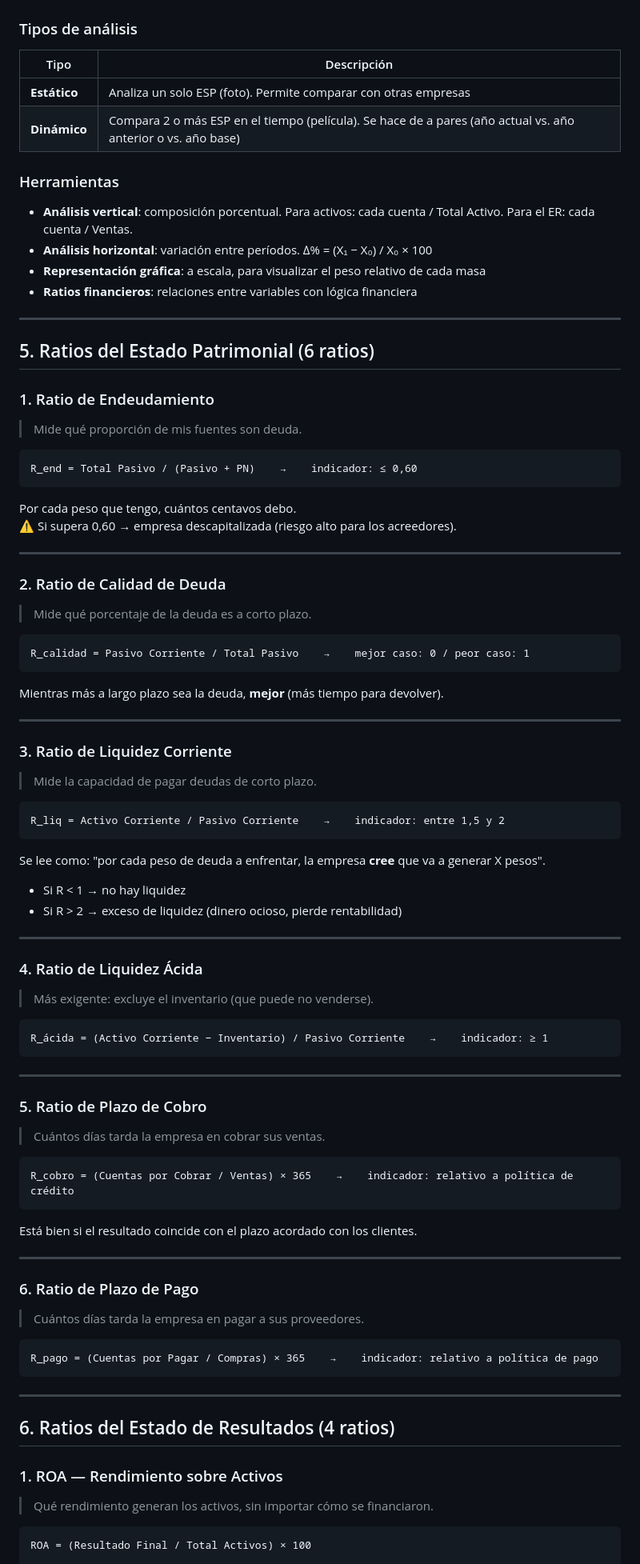
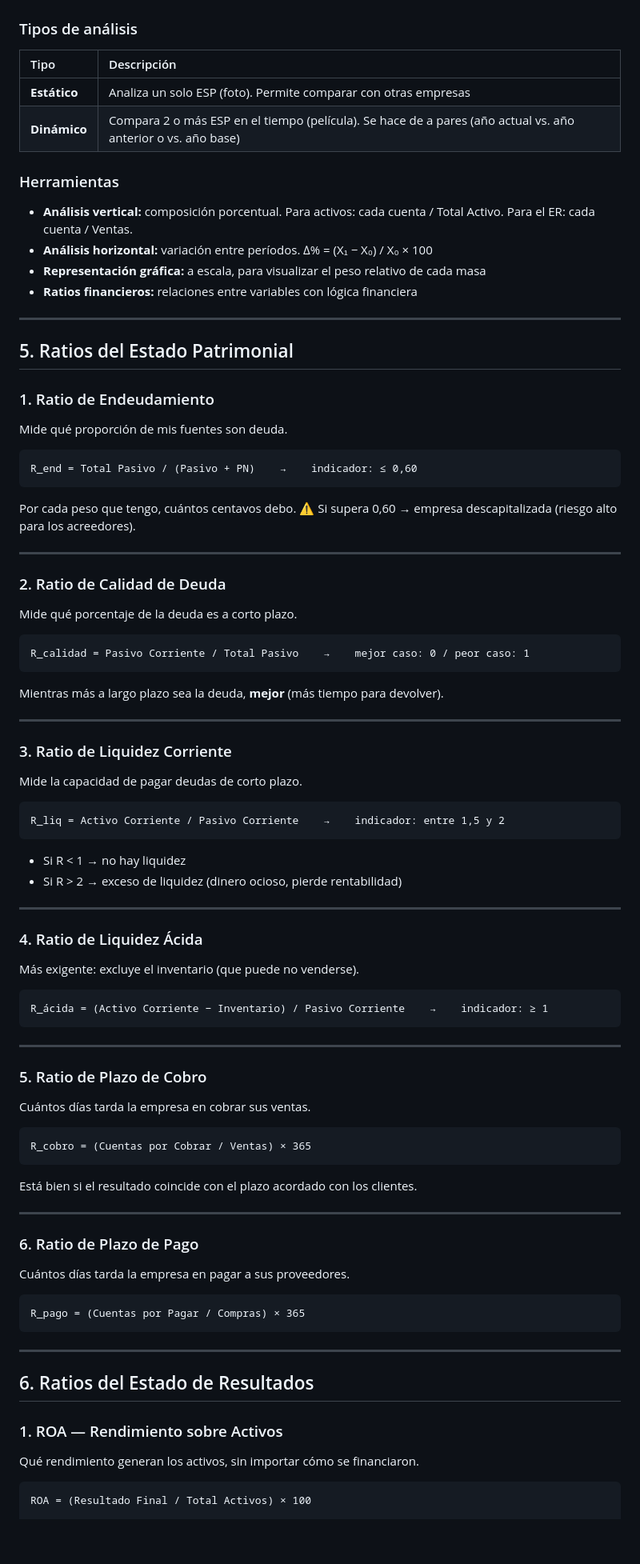
Before and after one commit to enzoscala431-cloud/Finanzas-de-empresas-, a Markdown page: Unidad 2 -Estados financieros/Resumen.md, the part around one of its changes. Shown at 80% size. Drawn GitHub-style; blank space fills up the shorter version.

````diff
--- a/Unidad 2 -Estados financieros/Resumen.md
+++ b/Unidad 2 -Estados financieros/Resumen.md
@@ -141,56 +136,62 @@ Expone, en forma **dinámica**, las entradas y salidas de efectivo de una empres
 ### Tipos de análisis
 
 | Tipo | Descripción |
-|------|-------------|
+|:---|:---|
 | **Estático** | Analiza un solo ESP (foto). Permite comparar con otras empresas |
 | **Dinámico** | Compara 2 o más ESP en el tiempo (película). Se hace de a pares (año actual vs. año anterior o vs. año base) |
 
 ### Herramientas
 
-- **Análisis vertical**: composición porcentual. Para activos: cada cuenta / Total Activo. Para el ER: cada cuenta / Ventas.
-- **Análisis horizontal**: variación entre períodos. ∆% = (X₁ − X₀) / X₀ × 100
-- **Representación gráfica**: a escala, para visualizar el peso relativo de cada masa
-- **Ratios financieros**: relaciones entre variables con lógica financiera
+- **Análisis vertical:** composición porcentual. Para activos: cada cuenta / Total Activo. Para el ER: cada cuenta / Ventas.
+- **Análisis horizontal:** variación entre períodos. ∆% = (X₁ − X₀) / X₀ × 100
+- **Representación gráfica:** a escala, para visualizar el peso relativo de cada masa
+- **Ratios financieros:** relaciones entre variables con lógica financiera
 
 ---
 
-## 5. Ratios del Estado Patrimonial (6 ratios)
+## 5. Ratios del Estado Patrimonial
 
 ### 1. Ratio de Endeudamiento
-> Mide qué proporción de mis fuentes son deuda.
+
+Mide qué proporción de mis fuentes son deuda.
 
 ```
 R_end = Total Pasivo / (Pasivo + PN)    →    indicador: ≤ 0,60
 ```
+
 Por cada peso que tengo, cuántos centavos debo.
 ⚠️ Si supera 0,60 → empresa descapitalizada (riesgo alto para los acreedores).
 
 ---
 
 ### 2. Ratio de Calidad de Deuda
-> Mide qué porcentaje de la deuda es a corto plazo.
+
+Mide qué porcentaje de la deuda es a corto plazo.
 
 ```
 R_calidad = Pasivo Corriente / Total Pasivo    →    mejor caso: 0 / peor caso: 1
 ```
+
 Mientras más a largo plazo sea la deuda, **mejor** (más tiempo para devolver).
 
 ---
 
 ### 3. Ratio de Liquidez Corriente
-> Mide la capacidad de pagar deudas de corto plazo.
+
+Mide la capacidad de pagar deudas de corto plazo.
 
 ```
 R_liq = Activo Corriente / Pasivo Corriente    →    indicador: entre 1,5 y 2
 ```
-Se lee como: "por cada peso de deuda a enfrentar, la empresa **cree** que va a generar X pesos".
+
 - Si R < 1 → no hay liquidez
 - Si R > 2 → exceso de liquidez (dinero ocioso, pierde rentabilidad)
 
 ---
 
 ### 4. Ratio de Liquidez Ácida
-> Más exigente: excluye el inventario (que puede no venderse).
+
+Más exigente: excluye el inventario (que puede no venderse).
 
 ```
 R_ácida = (Activo Corriente − Inventario) / Pasivo Corriente    →    indicador: ≥ 1
@@ -199,28 +200,32 @@ R_ácida = (Activo Corriente − Inventario) / Pasivo Corriente    →    indica
 ---
 
 ### 5. Ratio de Plazo de Cobro
-> Cuántos días tarda la empresa en cobrar sus ventas.
+
+Cuántos días tarda la empresa en cobrar sus ventas.
 
 ```
-R_cobro = (Cuentas por Cobrar / Ventas) × 365    →    indicador: relativo a política de crédito
+R_cobro = (Cuentas por Cobrar / Ventas) × 365
 ```
+
 Está bien si el resultado coincide con el plazo acordado con los clientes.
 
 ---
 
 ### 6. Ratio de Plazo de Pago
-> Cuántos días tarda la empresa en pagar a sus proveedores.
+
+Cuántos días tarda la empresa en pagar a sus proveedores.
 
 ```
-R_pago = (Cuentas por Pagar / Compras) × 365    →    indicador: relativo a política de pago
+R_pago = (Cuentas por Pagar / Compras) × 365
 ```
 
 ---
 
-## 6. Ratios del Estado de Resultados (4 ratios)
+## 6. Ratios del Estado de Resultados
 
 ### 1. ROA — Rendimiento sobre Activos
-> Qué rendimiento generan los activos, sin importar cómo se financiaron.
+
+Qué rendimiento generan los activos, sin importar cómo se financiaron.
 
 ```
 ROA = (Resultado Final / Total Activos) × 100
````
Also changed, not shown: other parts of Unidad 2 -Estados financieros/Resumen.md (+88 -67 lines).
